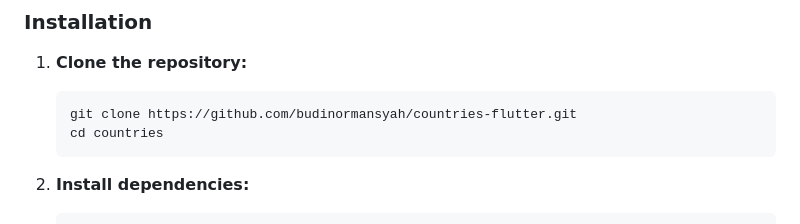
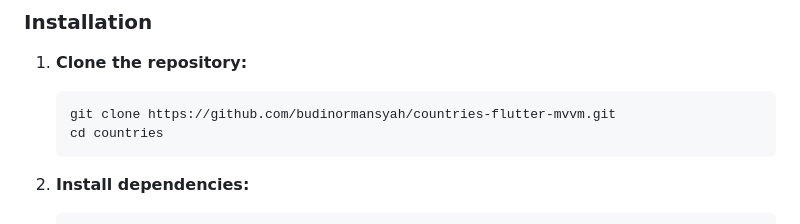
Before and after one commit to budinormansyah/countries-flutter-mvvm, a Markdown page: README.md, the part around the change. Drawn GitHub-style.

Commit message:
update url git to public repo

````diff
--- a/README.md
+++ b/README.md
@@ -79,7 +79,7 @@ Follow these instructions to get a copy of the project up and running on your lo
 1.  **Clone the repository:**
 
     ```sh
-    git clone https://github.com/budinormansyah/countries-flutter.git
+    git clone https://github.com/budinormansyah/countries-flutter-mvvm.git
     cd countries
     ```
 
````
